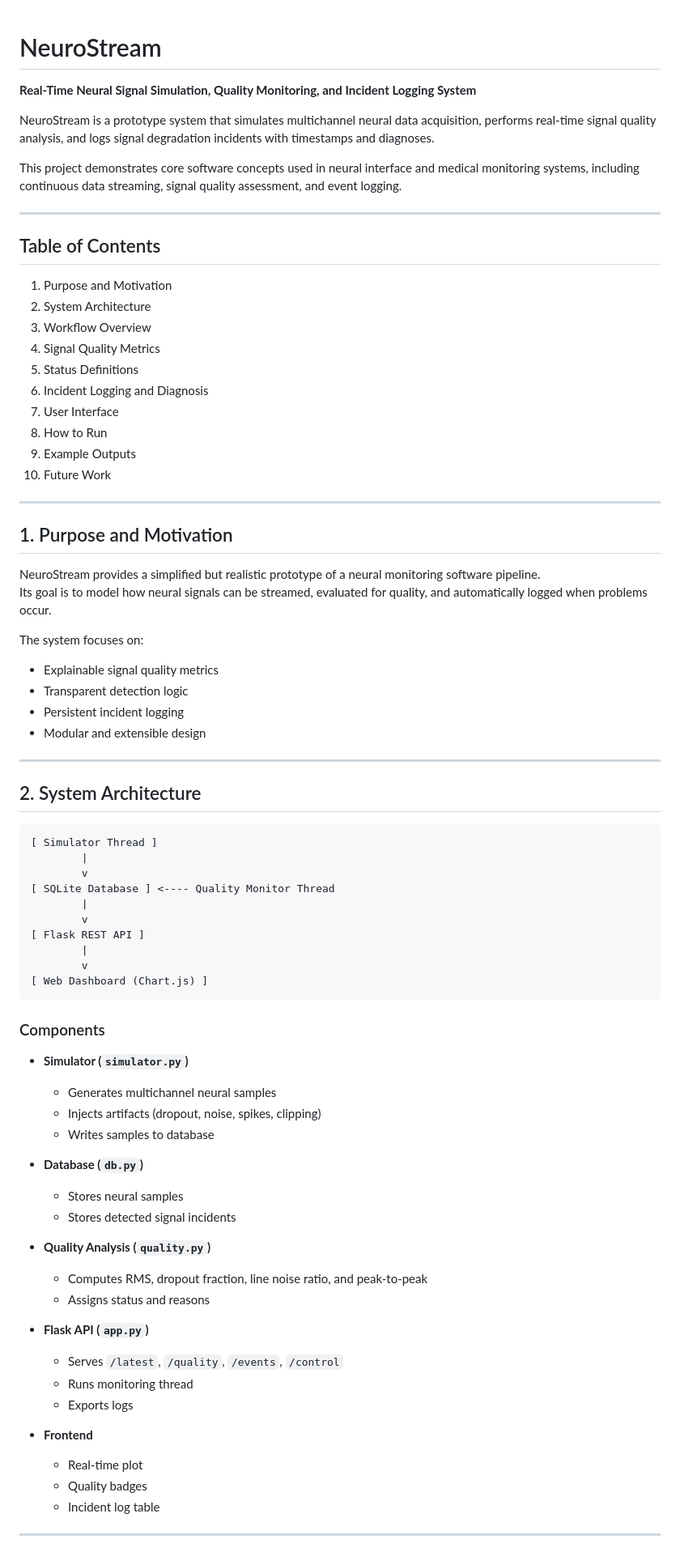
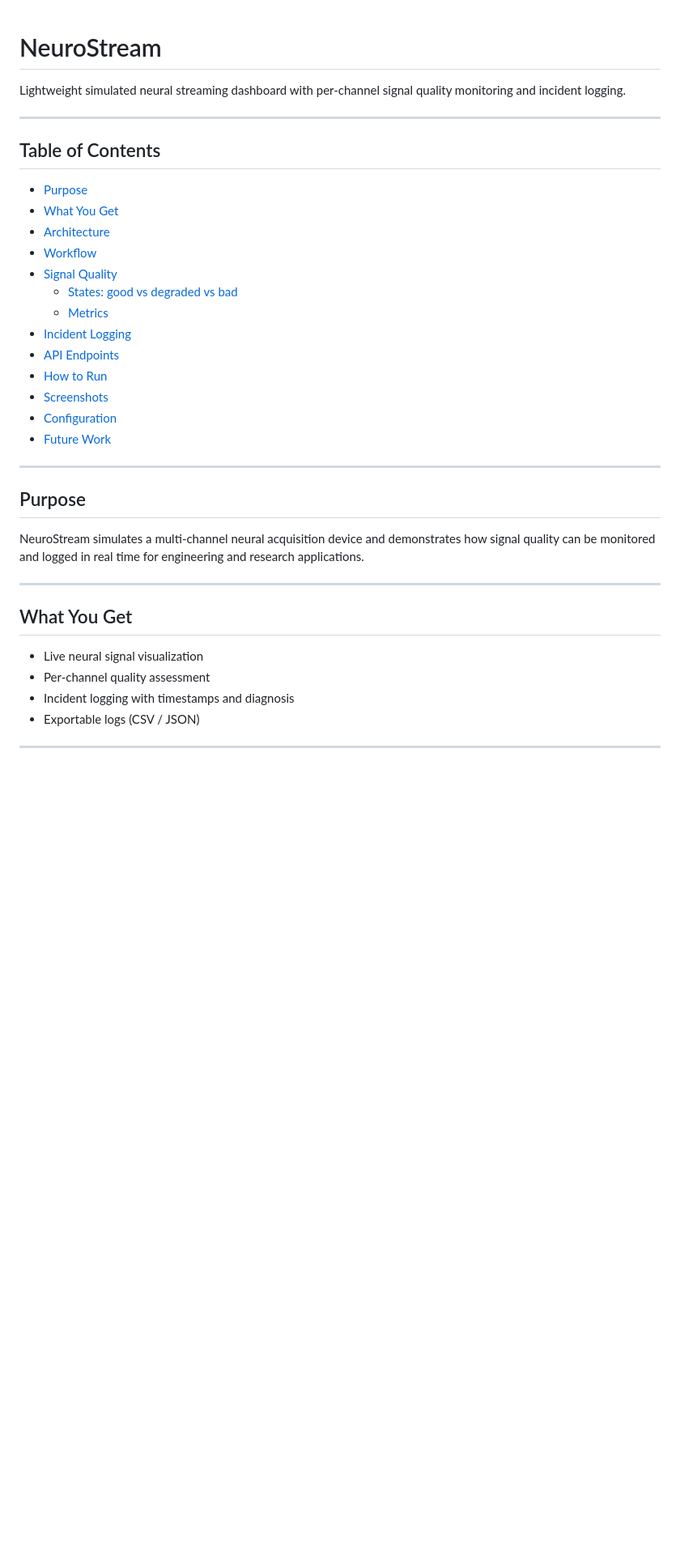
Before and after one commit to mariam-hedgie/NeuroStream, a Markdown page: README.md, the part around the change printed below. Shown: that part at 81% size. Drawn GitHub-style; blank space fills up the shorter version.

````diff
--- a/README.md
+++ b/README.md
@@ -1,78 +1,36 @@
 # NeuroStream
-**Real-Time Neural Signal Simulation, Quality Monitoring, and Incident Logging System**
 
-NeuroStream is a prototype system that simulates multichannel neural data acquisition, performs real-time signal quality analysis, and logs signal degradation incidents with timestamps and diagnoses.
-
-This project demonstrates core software concepts used in neural interface and medical monitoring systems, including continuous data streaming, signal quality assessment, and event logging.
+Lightweight simulated neural streaming dashboard with per-channel signal quality monitoring and incident logging.
 
 ---
 
 ## Table of Contents
-1. Purpose and Motivation
-2. System Architecture
-3. Workflow Overview
-4. Signal Quality Metrics
-5. Status Definitions
-6. Incident Logging and Diagnosis
-7. User Interface
-8. How to Run
-9. Example Outputs
-10. Future Work
+- [Purpose](#purpose)
+- [What You Get](#what-you-get)
+- [Architecture](#architecture)
+- [Workflow](#workflow)
+- [Signal Quality](#signal-quality)
+  - [States: good vs degraded vs bad](#states-good-vs-degraded-vs-bad)
+  - [Metrics](#metrics)
+- [Incident Logging](#incident-logging)
+- [API Endpoints](#api-endpoints)
+- [How to Run](#how-to-run)
+- [Screenshots](#screenshots)
+- [Configuration](#configuration)
+- [Future Work](#future-work)
 
 ---
 
-## 1. Purpose and Motivation
-
-NeuroStream provides a simplified but realistic prototype of a neural monitoring software pipeline.
-Its goal is to model how neural signals can be streamed, evaluated for quality, and automatically logged when problems occur.
-
-The system focuses on:
-- Explainable signal quality metrics
-- Transparent detection logic
-- Persistent incident logging
-- Modular and extensible design
+## Purpose
+NeuroStream simulates a multi-channel neural acquisition device and demonstrates how signal quality can be monitored and logged in real time for engineering and research applications.
 
 ---
 
-## 2. System Architecture
-
-```
-[ Simulator Thread ]
-        |
-        v
-[ SQLite Database ] <---- Quality Monitor Thread
-        |
-        v
-[ Flask REST API ]
-        |
-        v
-[ Web Dashboard (Chart.js) ]
-```
-
-### Components
-
-- **Simulator (`simulator.py`)**
-  - Generates multichannel neural samples
-  - Injects artifacts (dropout, noise, spikes, clipping)
-  - Writes samples to database
-
-- **Database (`db.py`)**
-  - Stores neural samples
-  - Stores detected signal incidents
-
-- **Quality Analysis (`quality.py`)**
-  - Computes RMS, dropout fraction, line noise ratio, and peak-to-peak
-  - Assigns status and reasons
-
-- **Flask API (`app.py`)**
-  - Serves `/latest`, `/quality`, `/events`, `/control`
-  - Runs monitoring thread
-  - Exports logs
-
-- **Frontend**
-  - Real-time plot
-  - Quality badges
-  - Incident log table
+## What You Get
+- Live neural signal visualization
+- Per-channel quality assessment
+- Incident logging with timestamps and diagnosis
+- Exportable logs (CSV / JSON)
 
 ---
 
````
Also changed, not shown: other parts of README.md (+63 -88 lines), docs/incidents_log.jpg (added), 3 other files.
